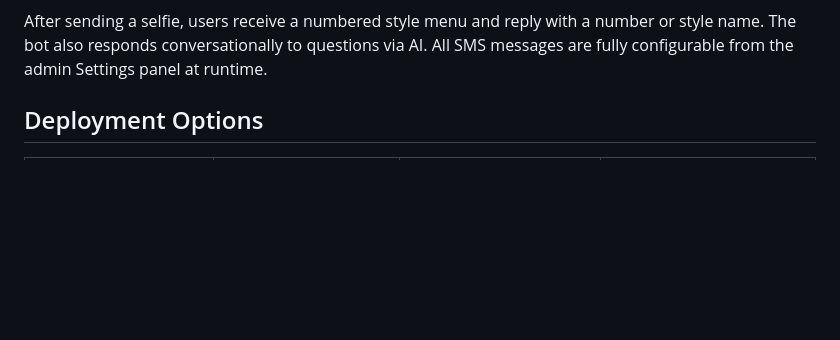
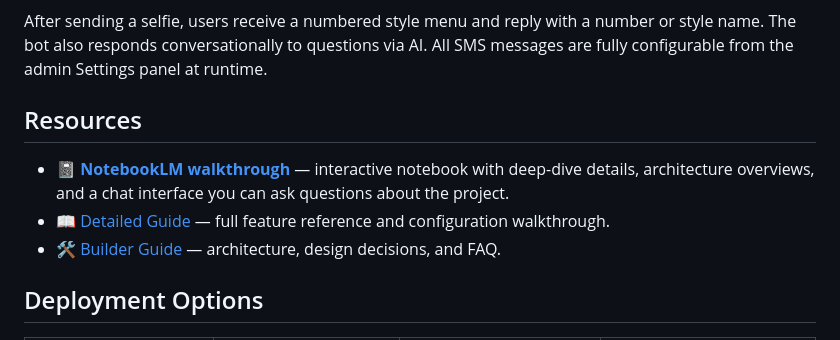
Before and after one commit to agithony/twilio-cartoon-printer, a Markdown page: README.md, the part around the change. Rendered like a GitHub page; blank space fills up the shorter version.

Commit message:
docs(readme): add Resources section linking the NotebookLM walkthrough
NotebookLM has a public notebook with deep-dive details and a chat
interface attendees / contributors can use to ask questions about the
project. Surfacing it near the top so anyone who lands on the README
sees it before scrolling into setup instructions.

Also pulled the existing GUIDE.md and BUILDER-GUIDE.md links into the
same section so the doc roadmap is in one place rather than scattered
through later sections.

Co-Authored-By: Claude Opus 4.7 <noreply@anthropic.com>

````diff
--- a/README.md
+++ b/README.md
@@ -30,6 +30,12 @@ flowchart TB
 ```
 
 After sending a selfie, users receive a numbered style menu and reply with a number or style name. The bot also responds conversationally to questions via AI. All SMS messages are fully configurable from the admin Settings panel at runtime.
+
+## Resources
+
+- 📓 **[NotebookLM walkthrough](https://notebooklm.google.com/notebook/01d7b255-12fb-4936-9f50-44d7047b4da4)** — interactive notebook with deep-dive details, architecture overviews, and a chat interface you can ask questions about the project.
+- 📖 [Detailed Guide](docs/GUIDE.md) — full feature reference and configuration walkthrough.
+- 🛠 [Builder Guide](docs/BUILDER-GUIDE.md) — architecture, design decisions, and FAQ.
 
 ## Deployment Options
 
````
